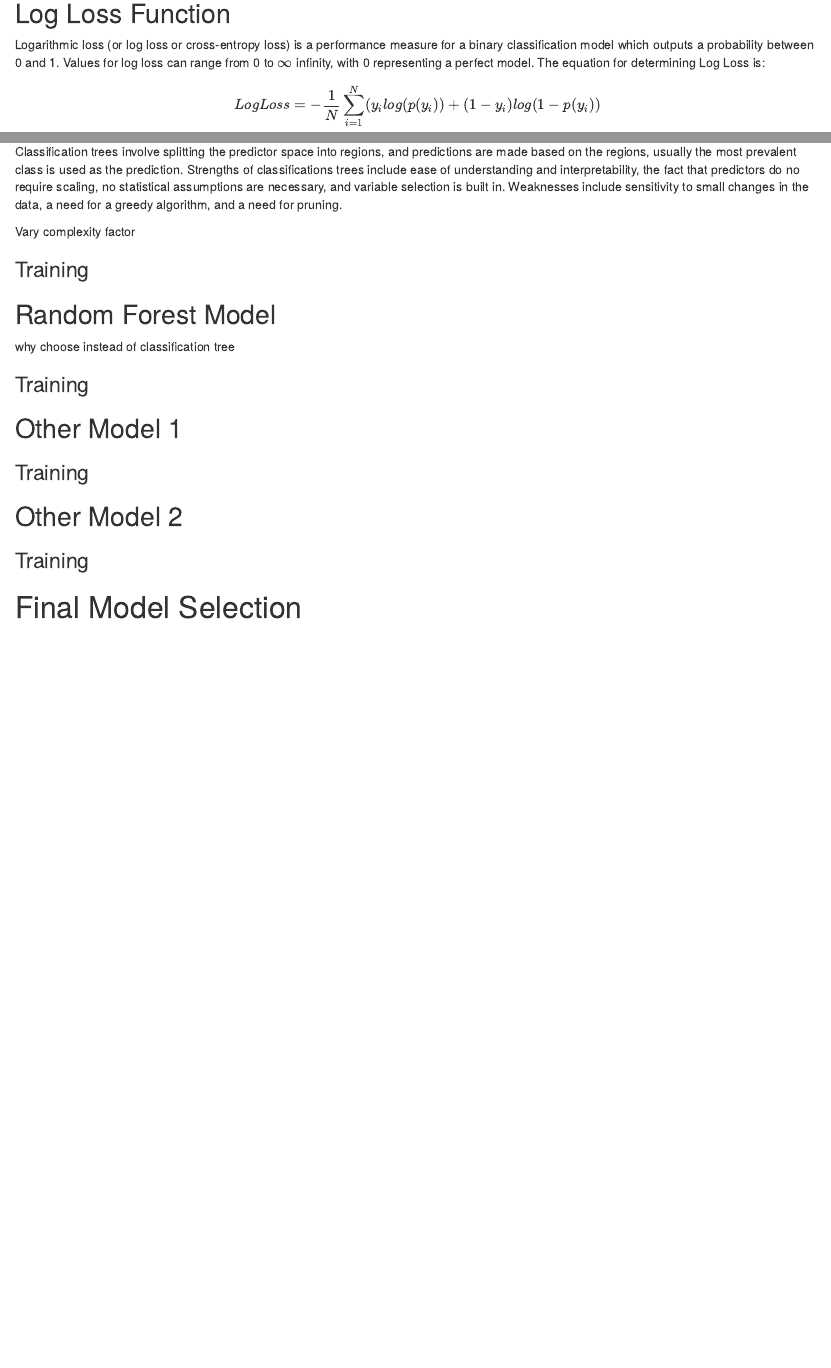
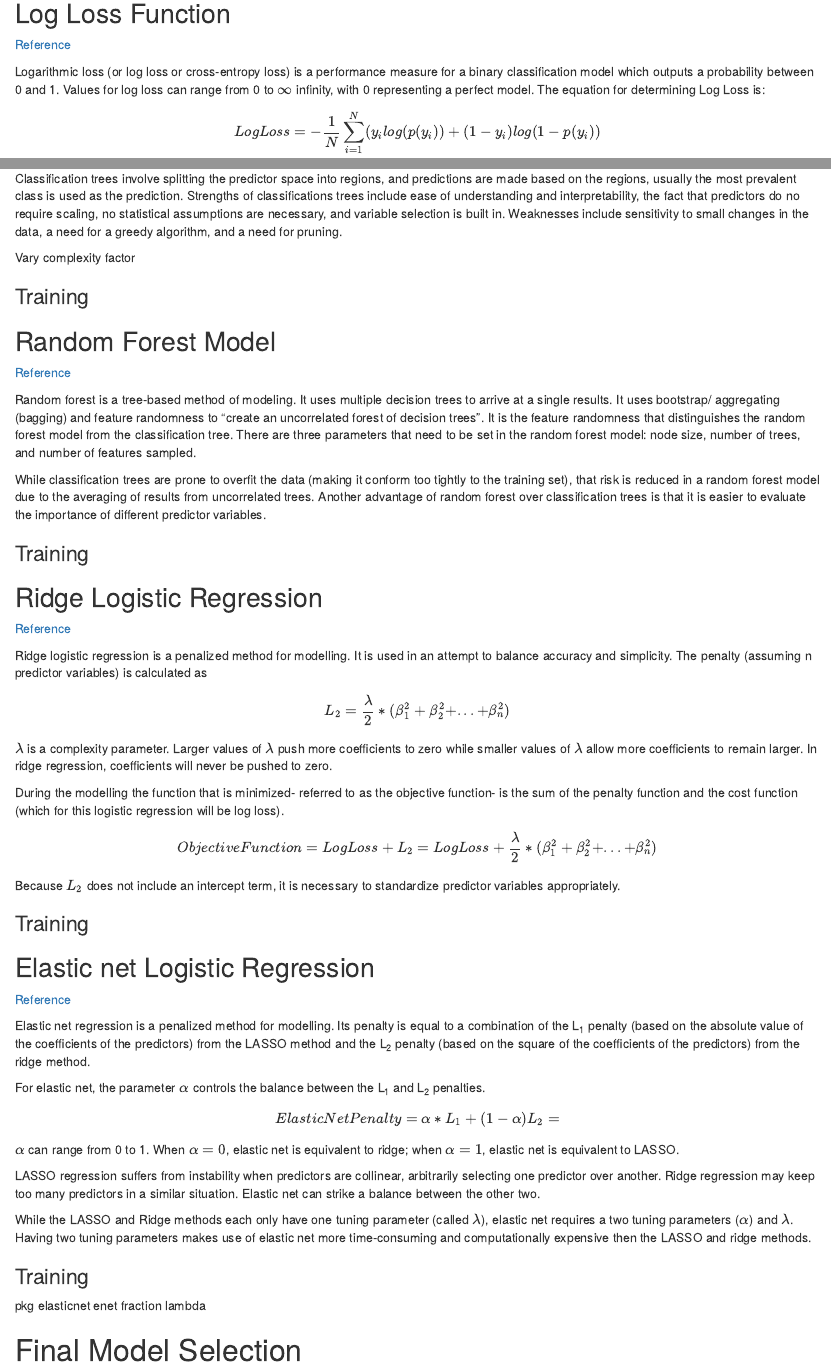
Before and after one commit to nc-callender/ST-558-Project-3, an R Markdown document (Project 3.Rmd): the page in a window 1100 px wide, from 11680 px down, and a second part further down, joined at a grey line. Rendered offline with R 4.5, knitr and Pandoc, with nearby package versions; some code elsewhere in the file could not run offline.

Commit message:
more method desc added

````diff
--- a/Project 3.Rmd
+++ b/Project 3.Rmd
@@ -444,6 +444,7 @@ diabetes_data_subset_test <- diabetes_data_subset[-trainIndex,]
 ```
 
 ## Log Loss Function
+[Reference](https://www.youtube.com/watch?v=MztgenIfGgM)
 
 Logarithmic loss (or log loss or cross-entropy loss) is a performance measure for a binary classification model which outputs a probability between 0 and 1.  Values for log loss can range from 0 to $\infty$ infinity, with 0 representing a perfect model.  The equation for determining Log Loss is:
 $$ LogLoss = -\frac{1}{N}\sum_{i=1}^{N} (y_ilog(p(y_i))+(1-y_i)log (1-p(y_i)) $$
@@ -496,20 +499,50 @@ Vary complexity factor
 
 
 ## Random Forest Model
-why choose instead of classification tree
+[Reference](https://www.ibm.com/topics/random-forest)
+
+Random forest is a tree-based method of modeling.  It uses multiple decision trees to arrive at a single results.  It uses bootstrap/ aggregating  (bagging) and feature randomness to "create an uncorrelated forest of decision trees".  It is the feature randomness that distinguishes the random forest model from the classification tree.  There are three parameters that need to be set in the random forest model: node size, number of trees, and number of features sampled.
+
+While classification trees are prone to overfit the data (making it conform too tightly to the training set), that risk is reduced in a random forest model due to the averaging of results from uncorrelated trees.  Another advantage of random forest over classification trees is that it is easier to evaluate the importance of different predictor variables.
 
 ### Training
 
 
-## Other Model 1
+## Ridge Logistic Regression
+
+[Reference](https://www.cvxpy.org/examples/machine_learning/ridge_regression.html)
+
+Ridge logistic regression is a penalized method for modelling. It is used in an attempt to balance accuracy and simplicity.  The penalty (assuming n predictor variables) is calculated as $$L_2 = \frac{\lambda}{2} * (\beta_1^2 + \beta_2^2 + ... + \beta_n^2)$$
+
+$\lambda$ is a complexity parameter.  Larger values of $\lambda$ push more coefficients to zero while smaller values of $\lambda$ allow more coefficients to remain larger.  In ridge regression, coefficients will never be pushed to zero.
+
+During the modelling the function that is minimized- referred to as the objective function- is the sum of the penalty function and the cost function (which for this logistic regression will be log loss). $$Objective Function = Log Loss + L_2 = Log Loss + \frac{\lambda}{2} * (\beta_1^2 + \beta_2^2 + ... + \beta_n^2)$$
+
+Because $L_2$ does not include an intercept term, it is necessary to standardize predictor variables appropriately.
 
 ### Training
 
 
 
-## Other Model 2
+## Elastic net Logistic Regression
+
+[Reference](https://machinelearningmastery.com/elastic-net-regression-in-python/)
+
+Elastic net regression is a penalized method for modelling.  Its penalty is equal to a combination of the L~1~  penalty (based on the absolute value of the coefficients of the predictors) from the LASSO method and the L~2~ penalty (based on the square of the coefficients of the predictors) from the ridge method.
+
+For elastic net, the parameter $\alpha$ controls the balance between the L~1~ and L~2~ penalties. $$ElasticNetPenalty = \alpha*L_1 + (1-\alpha)L_2 =$$
+
+$\alpha$ can range from 0 to 1.  When $\alpha = 0$, elastic net is equivalent to ridge; when $\alpha = 1$, elastic net is equivalent to LASSO.
+
+LASSO regression suffers from instability when predictors are collinear, arbitrarily selecting one predictor over another. Ridge regression may keep too many predictors in a similar situation.  Elastic net can strike a balance between the other two.
+
+While the LASSO and Ridge methods each only have one tuning parameter (called $\lambda$), elastic net requires a two tuning parameters ($\alpha$) and $\lambda$.  Having two tuning parameters makes use of elastic net more time-consuming and computationally expensive then the LASSO and ridge methods.
+
 
 ### Training
-
+pkg elasticnet
+enet
+fraction
+lambda
 
 # Final Model Selection
````
Also changed, not shown: Project 3.Rmd (4 more changed lines).
